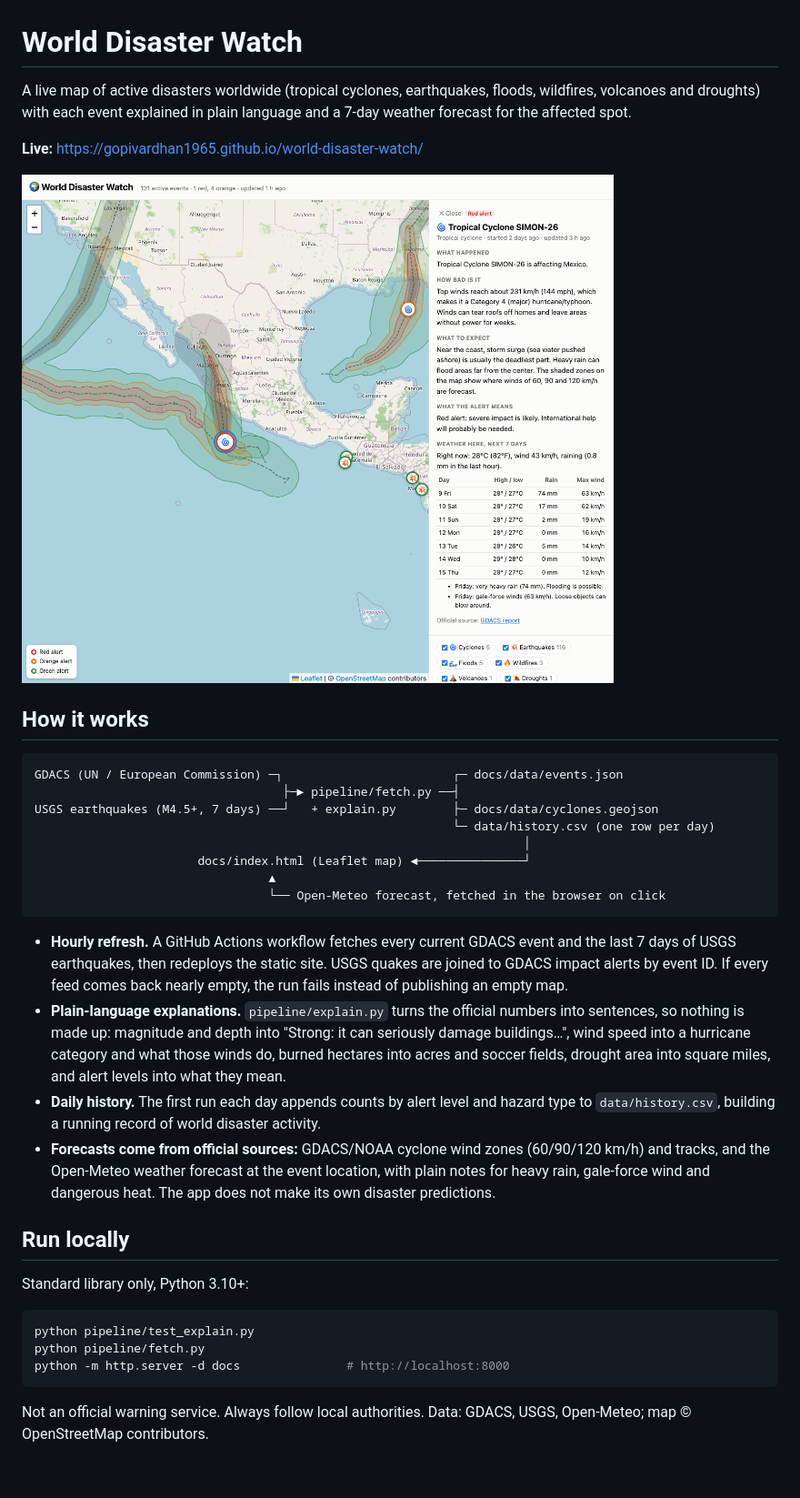
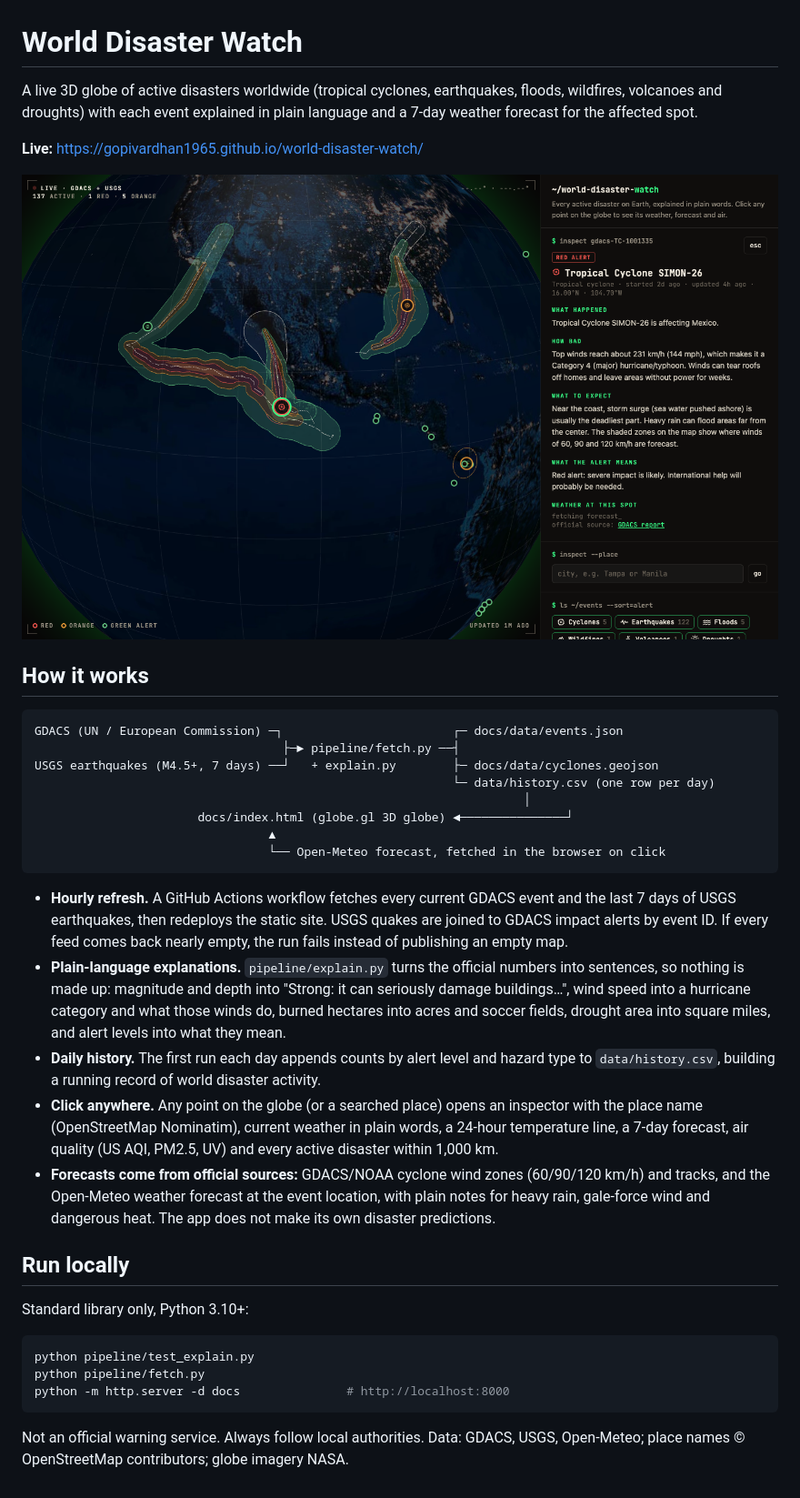
Before and after one commit to GOPIVARDHAN1965/world-disaster-watch, a Markdown page: README.md, the part around the change. Shown at 91% size. GitHub-like rendering; pictures changed too: docs/screenshot.png.

````diff
--- a/README.md
+++ b/README.md
@@ -1,6 +1,6 @@
 # World Disaster Watch
 
-A live map of active disasters worldwide (tropical cyclones, earthquakes, floods, wildfires,
+A live 3D globe of active disasters worldwide (tropical cyclones, earthquakes, floods, wildfires,
 volcanoes and droughts) with each event explained in plain language and a 7-day weather
 forecast for the affected spot.
 
@@ -16,7 +16,7 @@ GDACS (UN / European Commission) ─┐                        ┌─ docs/data/
 USGS earthquakes (M4.5+, 7 days) ──┘   + explain.py        ├─ docs/data/cyclones.geojson
                                                            └─ data/history.csv (one row per day)
                                                                      │
-                       docs/index.html (Leaflet map) ◄───────────────┘
+                       docs/index.html (globe.gl 3D globe) ◄───────────────┘
                                  ▲
                                  └── Open-Meteo forecast, fetched in the browser on click
 ```
@@ -32,6 +32,7 @@ USGS earthquakes (M4.5+, 7 days) ──┘   + explain.py        ├─ docs/dat
   they mean.
 - **Daily history.** The first run each day appends counts by alert level and hazard type to
   `data/history.csv`, building a running record of world disaster activity.
+- **Click anywhere.** Any point on the globe (or a searched place) opens an inspector with the place name (OpenStreetMap Nominatim), current weather in plain words, a 24-hour temperature line, a 7-day forecast, air quality (US AQI, PM2.5, UV) and every active disaster within 1,000 km.
 - **Forecasts come from official sources:** GDACS/NOAA cyclone wind zones (60/90/120 km/h)
   and tracks, and the Open-Meteo weather forecast at the event location, with plain notes for
   heavy rain, gale-force wind and dangerous heat. The app does not make its own disaster
@@ -48,4 +49,4 @@ python -m http.server -d docs               # http://localhost:8000
 ```
 
 Not an official warning service. Always follow local authorities.
-Data: GDACS, USGS, Open-Meteo; map © OpenStreetMap contributors.
+Data: GDACS, USGS, Open-Meteo; place names © OpenStreetMap contributors; globe imagery NASA.
````
Also changed, not shown: 2 other files.
